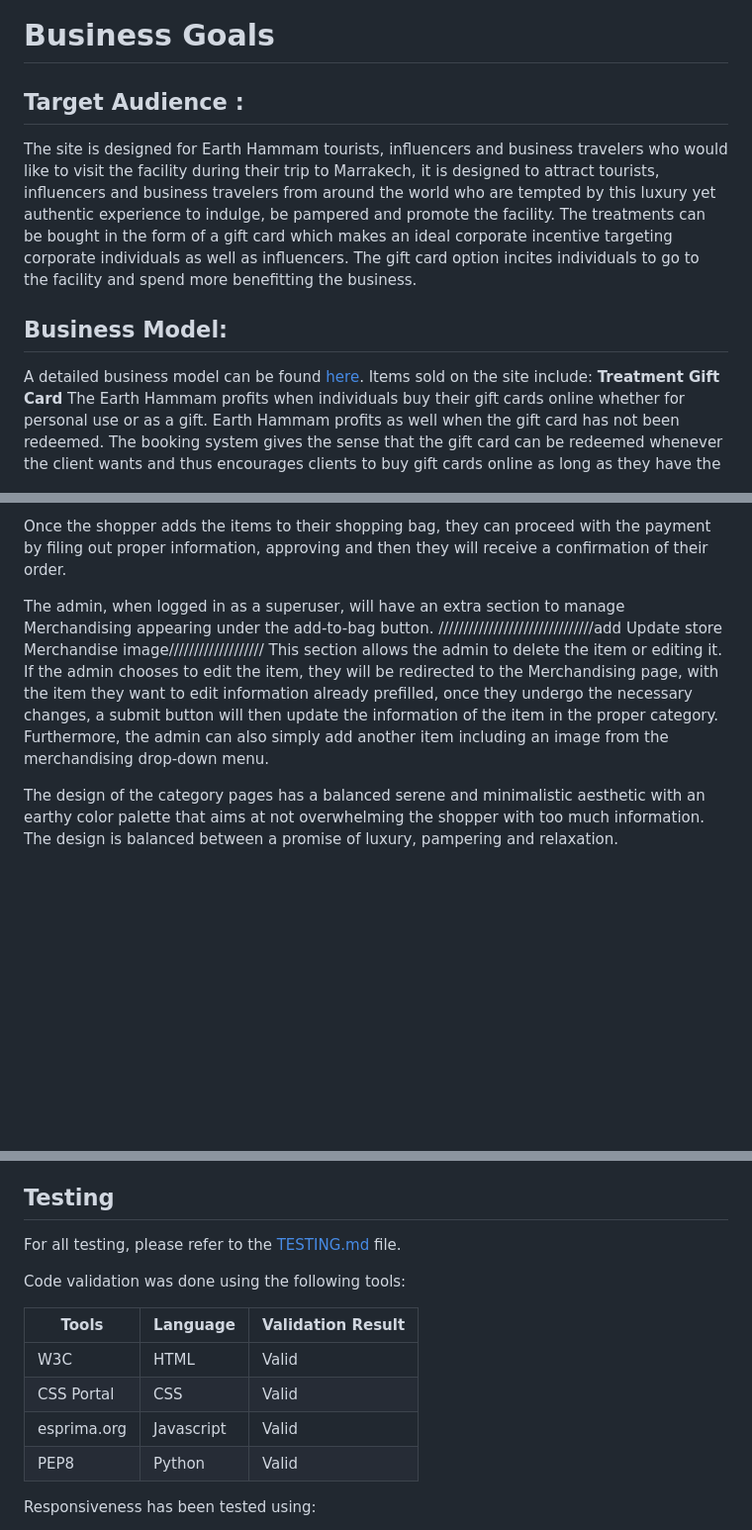
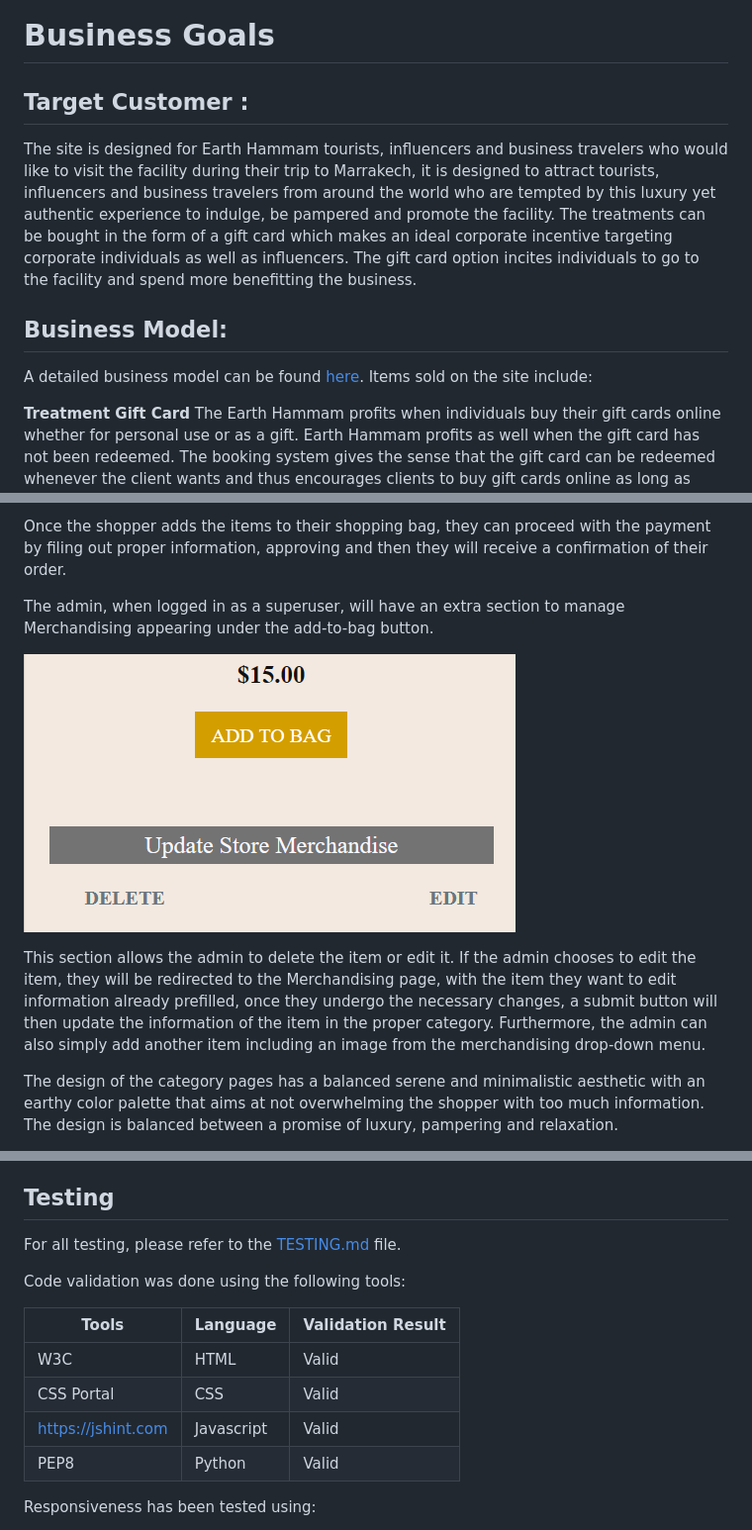
Before and after one commit to DouniaBK/earth-hammam, a Markdown page: README.md, 3 parts joined by grey strips. Shown: that part at 99% size. GitHub-like rendering; blank space fills up the shorter version.

Commit message:
add: create error pages and edit readme

```diff
--- a/README.md
+++ b/README.md
@@ -38,7 +38,7 @@ The site brings the serene Earth Hammam experience to the world, inviting visito
 
 # Business Goals
 
-## Target Audience :
+## Target Customer :
 
 The site is designed for Earth Hammam tourists, influencers and business travelers who would like to visit the facility during their trip to Marrakech, it is designed to attract tourists, influencers and business travelers from around the world who are tempted by this luxury yet authentic experience to indulge, be pampered and promote the facility.
 The treatments can be bought in the form of a gift card which makes an ideal corporate incentive targeting corporate individuals as well as influencers. The gift card option incites individuals to go to the facility and spend more benefitting the business.
@@ -46,6 +46,7 @@ The treatments can be bought in the form of a gift card which makes an ideal cor
 ## Business Model:
 A detailed business model can be found [here](https://drive.google.com/file/d/15dDofCW6yGCvrLbS9JmnXTW-W9fffoZN/view?usp=drive_link).
 Items sold on the site include:
+
 **Treatment Gift Card**
 The Earth Hammam profits when individuals buy their gift cards online whether for personal use or as a gift. Earth Hammam profits as well when the gift card has not been redeemed. The booking system gives the sense that the gift card can be redeemed whenever the client wants and thus encourages clients to buy gift cards online as long as they have the freedom of booking within the next five years.
 
@@ -147,8 +148,10 @@ Earth Hammam has three categories of items sold online, Entrance tickets, Treatm
 Once the shopper adds the items to their shopping bag, they can proceed with the payment by filing out proper information, approving and then they will receive a confirmation of their order.
 
 The admin, when logged in as a superuser, will have an extra section to manage Merchandising appearing under the add-to-bag button.
-///////////////////////////////add Update store Merchandise image///////////////////
-This section allows the admin to delete the item or editing it. If the admin chooses to edit the item, they will be redirected to the Merchandising page, with the item they want to edit information already prefilled, once they undergo the necessary changes, a submit button will then update the information of the item in the proper category. Furthermore, the admin can also simply add another item including an image from the merchandising drop-down menu.
+
+![Edit Merchandize](static/images/merchandizing.png)
+
+This section allows the admin to delete the item or edit it. If the admin chooses to edit the item, they will be redirected to the Merchandising page, with the item they want to edit information already prefilled, once they undergo the necessary changes, a submit button will then update the information of the item in the proper category. Furthermore, the admin can also simply add another item including an image from the merchandising drop-down menu.
 
 The design of the category pages has a balanced serene and minimalistic aesthetic with an earthy color palette that aims at not overwhelming the shopper with too much information. The design is balanced between a promise of luxury, pampering and relaxation.
 
@@ -324,7 +326,7 @@ Code validation was done using the following tools:
 | -----         | ----------     | -----------------    |
 | W3C           | HTML           | Valid                |
 | CSS Portal    | CSS            | Valid                |
-| esprima.org   | Javascript     | Valid                |
+| https://jshint.com   | Javascript     | Valid                |
 | PEP8          | Python         | Valid                |
 
 Responsiveness has been tested using:
```
Also changed, not shown: other parts of README.md (+2 -3 lines), TESTING.md (+1 -16 lines), static/images/automated-testing.jpg (added), 4 other files.
